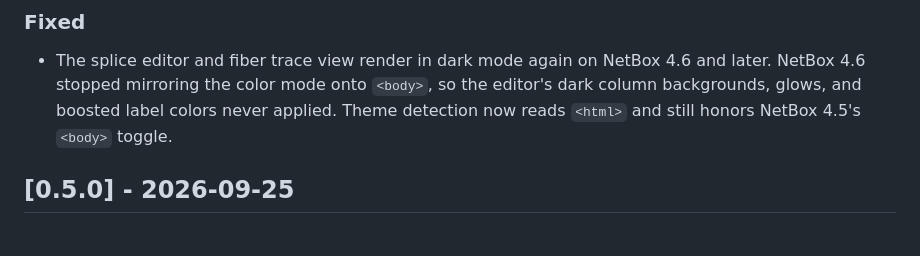
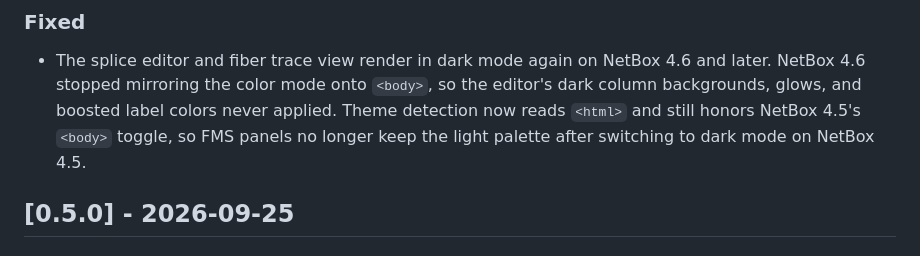
Before and after one commit to jsenecal/netbox-fms, a Markdown page: CHANGELOG.md, the part around one of its changes. Rendered like a GitHub page.

```diff
--- a/CHANGELOG.md
+++ b/CHANGELOG.md
@@ -13,7 +15,8 @@ and this project adheres to [Semantic Versioning](https://semver.org/spec/v2.0.0
   NetBox 4.6 and later. NetBox 4.6 stopped mirroring the color mode onto
   `<body>`, so the editor's dark column backgrounds, glows, and boosted label
   colors never applied. Theme detection now reads `<html>` and still honors
-  NetBox 4.5's `<body>` toggle.
+  NetBox 4.5's `<body>` toggle, so FMS panels no longer keep the light
+  palette after switching to dark mode on NetBox 4.5.
 
 ## [0.5.0] - 2026-09-25
 
```
Also changed, not shown: other parts of CHANGELOG.md (+2 -0 lines), README.md (+1 -1 lines).
